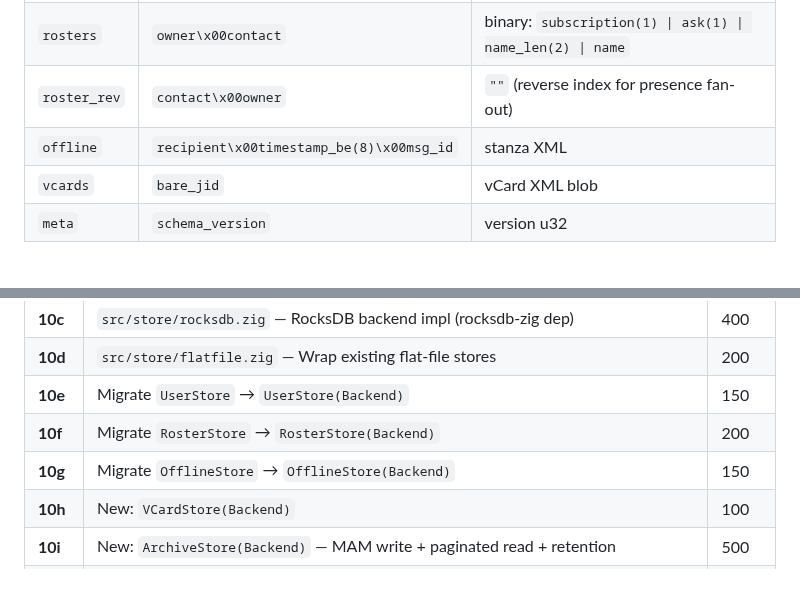
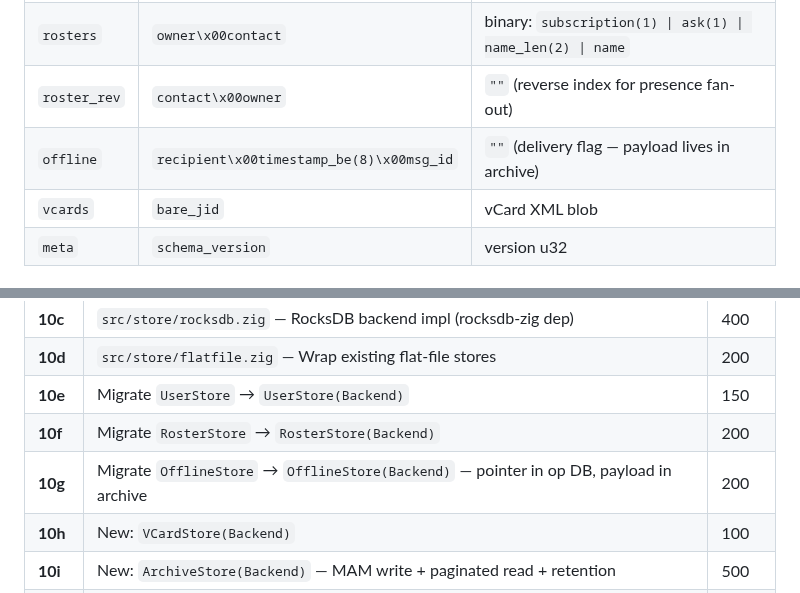
Before and after one commit to securemessage/xmppd, a Markdown page: doc/STORAGE_DESIGN.md, 2 parts joined by grey strips. Drawn GitHub-style.

```diff
--- a/doc/STORAGE_DESIGN.md
+++ b/doc/STORAGE_DESIGN.md
@@ -140,7 +143,7 @@ pub fn RosterStore(comptime Backend: type) type {
 | `users` | `username` | binary: `salt(32) \| stored_key(32) \| server_key(32) \| iter_count(4)` |
 | `rosters` | `owner\x00contact` | binary: `subscription(1) \| ask(1) \| name_len(2) \| name` |
 | `roster_rev` | `contact\x00owner` | `""` (reverse index for presence fan-out) |
-| `offline` | `recipient\x00timestamp_be(8)\x00msg_id` | stanza XML |
+| `offline` | `recipient\x00timestamp_be(8)\x00msg_id` | `""` (delivery flag — payload lives in archive) |
 | `vcards` | `bare_jid` | vCard XML blob |
 | `meta` | `schema_version` | version u32 |
 
@@ -193,7 +211,7 @@ Flat-file backend remains available as `-Dop-storage=flatfile` for backward comp
 | **10d** | `src/store/flatfile.zig` — Wrap existing flat-file stores | 200 |
 | **10e** | Migrate `UserStore` → `UserStore(Backend)` | 150 |
 | **10f** | Migrate `RosterStore` → `RosterStore(Backend)` | 200 |
-| **10g** | Migrate `OfflineStore` → `OfflineStore(Backend)` | 150 |
+| **10g** | Migrate `OfflineStore` → `OfflineStore(Backend)` — pointer in op DB, payload in archive | 200 |
 | **10h** | New: `VCardStore(Backend)` | 100 |
 | **10i** | New: `ArchiveStore(Backend)` — MAM write + paginated read + retention | 500 |
 | **10j** | MAM query handler in core (XEP-0313 IQ handling + RSM pagination) | 400 |
```
Also changed, not shown: other parts of doc/STORAGE_DESIGN.md (+22 -3 lines).
